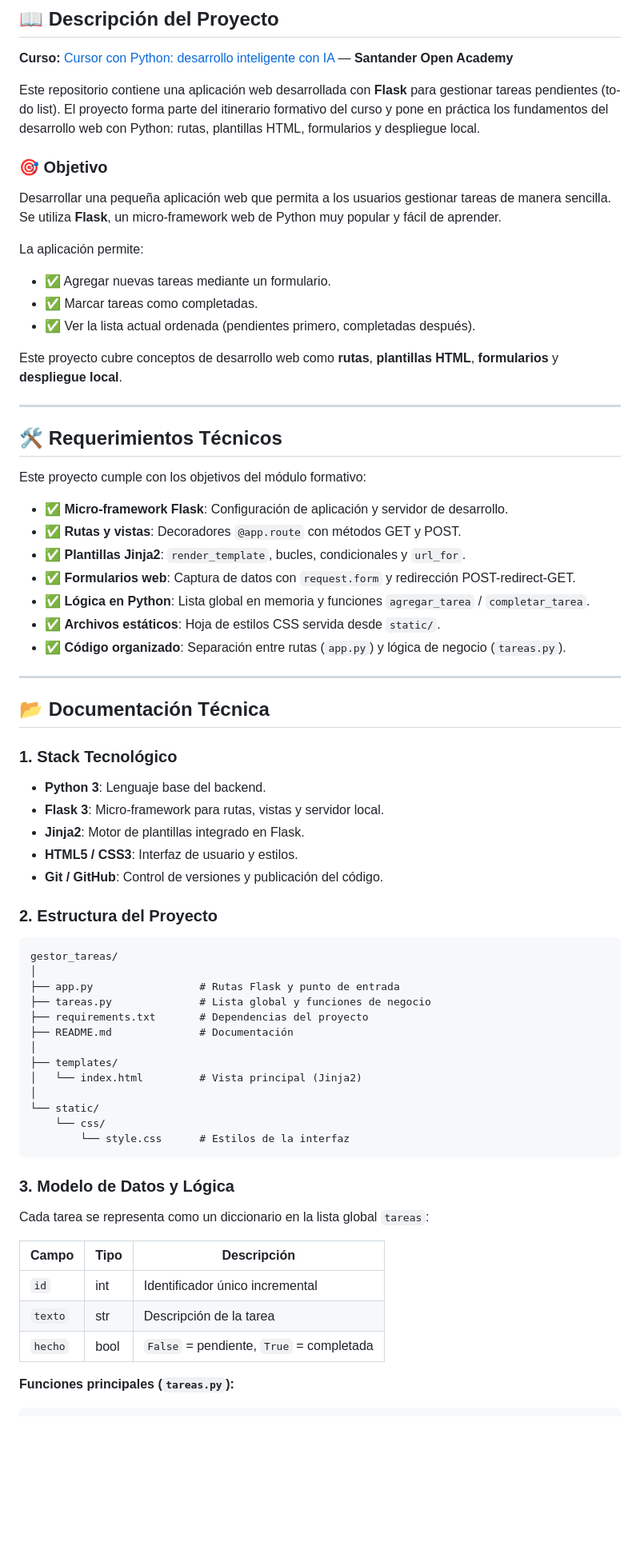
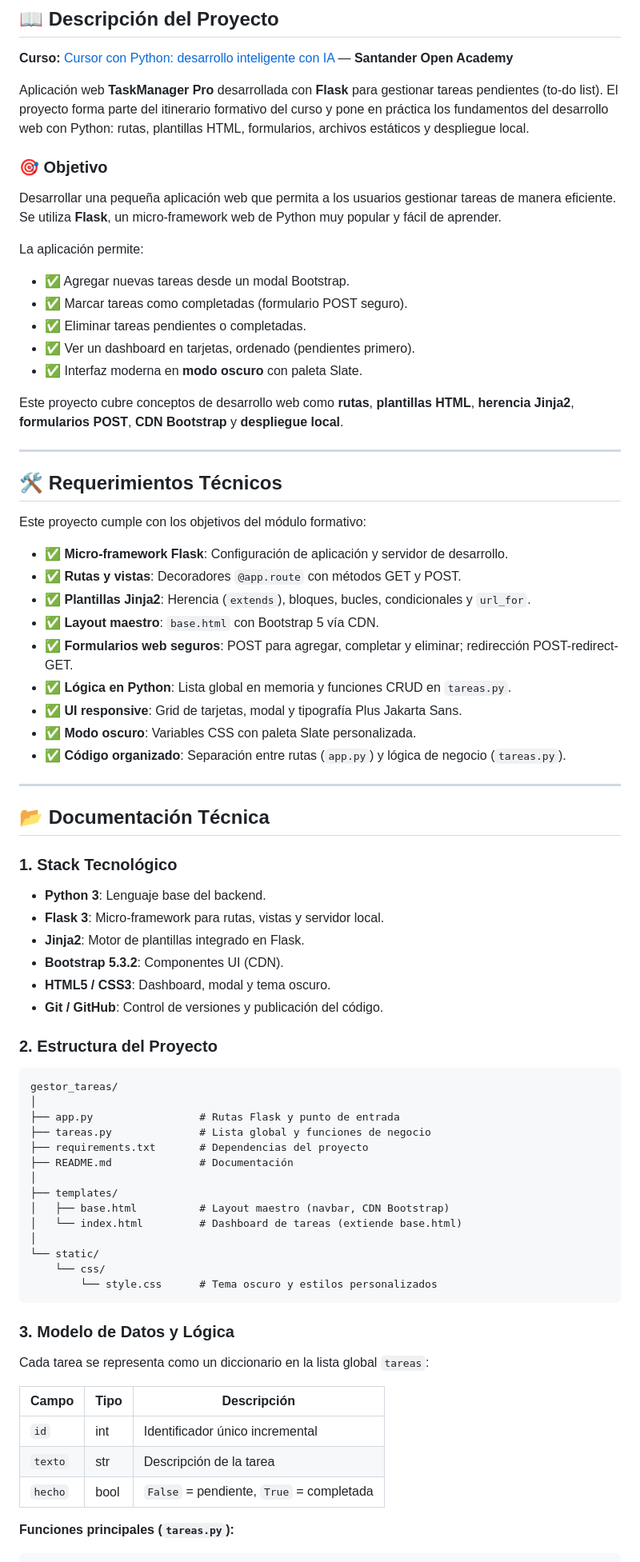
Before and after one commit to jltamayocabello-droid/gestor_tareas, a Markdown page: README.md, the part around one of its changes. Shown at 80% size. GitHub-like rendering; blank space fills up the shorter version.

````diff
--- a/README.md
+++ b/README.md
@@ -7,19 +8,21 @@
 
 **Curso:** [Cursor con Python: desarrollo inteligente con IA](https://www.santanderopenacademy.com/) — **Santander Open Academy**
 
-Este repositorio contiene una aplicación web desarrollada con **Flask** para gestionar tareas pendientes (to-do list). El proyecto forma parte del itinerario formativo del curso y pone en práctica los fundamentos del desarrollo web con Python: rutas, plantillas HTML, formularios y despliegue local.
+Aplicación web **TaskManager Pro** desarrollada con **Flask** para gestionar tareas pendientes (to-do list). El proyecto forma parte del itinerario formativo del curso y pone en práctica los fundamentos del desarrollo web con Python: rutas, plantillas HTML, formularios, archivos estáticos y despliegue local.
 
 ### 🎯 Objetivo
 
-Desarrollar una pequeña aplicación web que permita a los usuarios gestionar tareas de manera sencilla. Se utiliza **Flask**, un micro-framework web de Python muy popular y fácil de aprender.
+Desarrollar una pequeña aplicación web que permita a los usuarios gestionar tareas de manera eficiente. Se utiliza **Flask**, un micro-framework web de Python muy popular y fácil de aprender.
 
 La aplicación permite:
 
-* ✅ Agregar nuevas tareas mediante un formulario.
-* ✅ Marcar tareas como completadas.
-* ✅ Ver la lista actual ordenada (pendientes primero, completadas después).
+* ✅ Agregar nuevas tareas desde un modal Bootstrap.
+* ✅ Marcar tareas como completadas (formulario POST seguro).
+* ✅ Eliminar tareas pendientes o completadas.
+* ✅ Ver un dashboard en tarjetas, ordenado (pendientes primero).
+* ✅ Interfaz moderna en **modo oscuro** con paleta Slate.
 
-Este proyecto cubre conceptos de desarrollo web como **rutas**, **plantillas HTML**, **formularios** y **despliegue local**.
+Este proyecto cubre conceptos de desarrollo web como **rutas**, **plantillas HTML**, **herencia Jinja2**, **formularios POST**, **CDN Bootstrap** y **despliegue local**.
 
 ---
 
@@ -29,10 +32,12 @@ Este proyecto cumple con los objetivos del módulo formativo:
 
 * ✅ **Micro-framework Flask**: Configuración de aplicación y servidor de desarrollo.
 * ✅ **Rutas y vistas**: Decoradores `@app.route` con métodos GET y POST.
-* ✅ **Plantillas Jinja2**: `render_template`, bucles, condicionales y `url_for`.
-* ✅ **Formularios web**: Captura de datos con `request.form` y redirección POST-redirect-GET.
-* ✅ **Lógica en Python**: Lista global en memoria y funciones `agregar_tarea` / `completar_tarea`.
-* ✅ **Archivos estáticos**: Hoja de estilos CSS servida desde `static/`.
+* ✅ **Plantillas Jinja2**: Herencia (`extends`), bloques, bucles, condicionales y `url_for`.
+* ✅ **Layout maestro**: `base.html` con Bootstrap 5 vía CDN.
+* ✅ **Formularios web seguros**: POST para agregar, completar y eliminar; redirección POST-redirect-GET.
+* ✅ **Lógica en Python**: Lista global en memoria y funciones CRUD en `tareas.py`.
+* ✅ **UI responsive**: Grid de tarjetas, modal y tipografía Plus Jakarta Sans.
+* ✅ **Modo oscuro**: Variables CSS con paleta Slate personalizada.
 * ✅ **Código organizado**: Separación entre rutas (`app.py`) y lógica de negocio (`tareas.py`).
 
 ---
@@ -44,7 +49,8 @@ Este proyecto cumple con los objetivos del módulo formativo:
 * **Python 3**: Lenguaje base del backend.
 * **Flask 3**: Micro-framework para rutas, vistas y servidor local.
 * **Jinja2**: Motor de plantillas integrado en Flask.
-* **HTML5 / CSS3**: Interfaz de usuario y estilos.
+* **Bootstrap 5.3.2**: Componentes UI (CDN).
+* **HTML5 / CSS3**: Dashboard, modal y tema oscuro.
 * **Git / GitHub**: Control de versiones y publicación del código.
 
 ### 2. Estructura del Proyecto
@@ -58,22 +64,23 @@ gestor_tareas/
 ├── README.md              # Documentación
 │
 ├── templates/
-│   └── index.html         # Vista principal (Jinja2)
+│   ├── base.html          # Layout maestro (navbar, CDN Bootstrap)
+│   └── index.html         # Dashboard de tareas (extiende base.html)
 │
 └── static/
     └── css/
-        └── style.css      # Estilos de la interfaz
+        └── style.css      # Tema oscuro y estilos personalizados
 ```
 
 ### 3. Modelo de Datos y Lógica
 
 Cada tarea se representa como un diccionario en la lista global `tareas`:
 
-| Campo   | Tipo | Descripción                                      |
-|---------|------|--------------------------------------------------|
-| `id`    | int  | Identificador único incremental                  |
-| `texto` | str  | Descripción de la tarea                          |
-| `hecho` | bool | `False` = pendiente, `True` = completada         |
+| Campo   | Tipo | Descripción                              |
+|---------|------|------------------------------------------|
+| `id`    | int  | Identificador único incremental          |
+| `texto` | str  | Descripción de la tarea                  |
+| `hecho` | bool | `False` = pendiente, `True` = completada |
 
 **Funciones principales (`tareas.py`):**
 
````
Also changed, not shown: other parts of README.md (+83 -46 lines).
